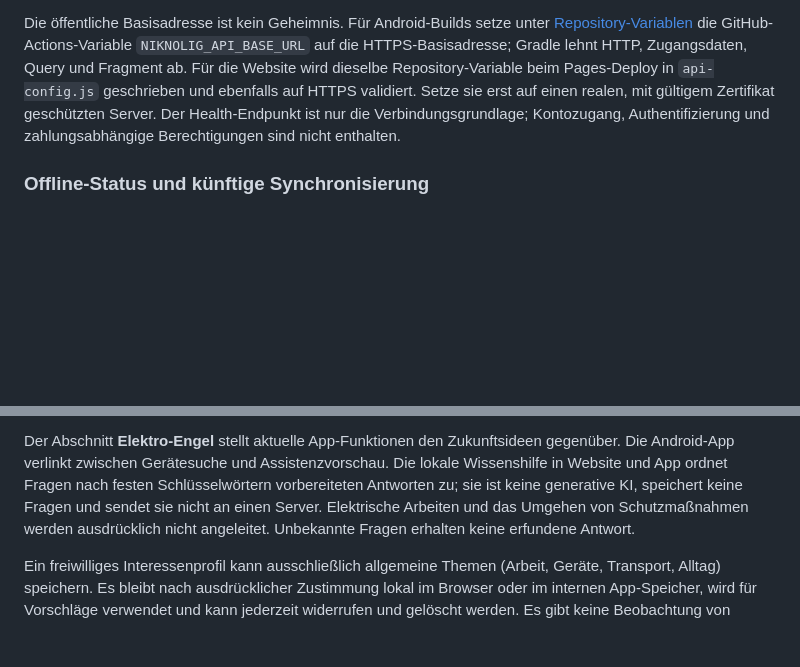
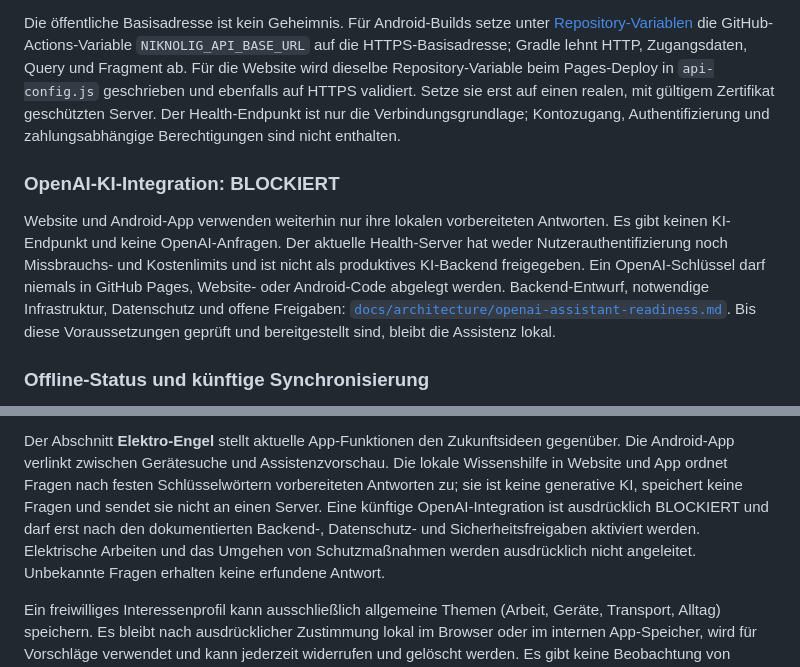
Before and after one commit to nikolausnold/NIKNOLIG, a Markdown page: README.md, 2 parts joined by grey strips. Drawn GitHub-style; blank space fills up the shorter version.

Commit message:
Document blocked secure OpenAI architecture
Co-authored-by: nikolausnold <339979236+nikolausnold@users.noreply.github.com>

```diff
--- a/README.md
+++ b/README.md
@@ -258,6 +258,18 @@ auf HTTPS validiert. Setze sie erst auf einen realen, mit gültigem Zertifikat
 geschützten Server. Der Health-Endpunkt ist nur die Verbindungsgrundlage; Kontozugang,
 Authentifizierung und zahlungsabhängige Berechtigungen sind nicht enthalten.
 
+### OpenAI-KI-Integration: BLOCKIERT
+
+Website und Android-App verwenden weiterhin nur ihre lokalen vorbereiteten
+Antworten. Es gibt keinen KI-Endpunkt und keine OpenAI-Anfragen. Der aktuelle
+Health-Server hat weder Nutzerauthentifizierung noch Missbrauchs- und Kostenlimits
+und ist nicht als produktives KI-Backend freigegeben. Ein OpenAI-Schlüssel darf
+niemals in GitHub Pages, Website- oder Android-Code abgelegt werden.
+Backend-Entwurf, notwendige Infrastruktur, Datenschutz und offene Freigaben:
+[`docs/architecture/openai-assistant-readiness.md`](docs/architecture/openai-assistant-readiness.md).
+Bis diese Voraussetzungen geprüft und bereitgestellt sind, bleibt die Assistenz
+lokal.
+
 ### Offline-Status und künftige Synchronisierung
 
 Die Android-App zeigt den vom Betriebssystem erkannten Internetstatus auf beiden
@@ -279,7 +291,9 @@ Der Abschnitt **Elektro-Engel** stellt aktuelle App-Funktionen den Zukunftsideen
 gegenüber. Die Android-App verlinkt zwischen Gerätesuche und Assistenzvorschau.
 Die lokale Wissenshilfe in Website und App ordnet Fragen nach festen Schlüsselwörtern
 vorbereiteten Antworten zu; sie ist keine generative KI, speichert keine Fragen und
-sendet sie nicht an einen Server. Elektrische Arbeiten und das Umgehen von
+sendet sie nicht an einen Server. Eine künftige OpenAI-Integration ist ausdrücklich
+BLOCKIERT und darf erst nach den dokumentierten Backend-, Datenschutz- und
+Sicherheitsfreigaben aktiviert werden. Elektrische Arbeiten und das Umgehen von
 Schutzmaßnahmen werden ausdrücklich nicht angeleitet. Unbekannte Fragen erhalten
 keine erfundene Antwort.
 
```
Also changed, not shown: docs/architecture/openai-assistant-readiness.md (added, +165 -0 lines).
